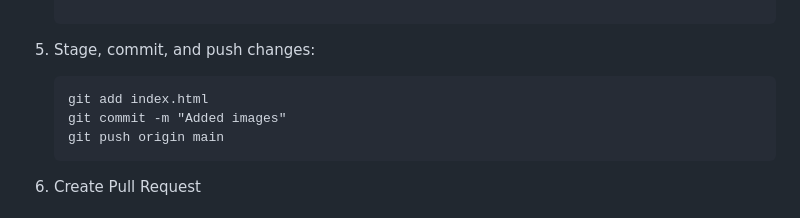
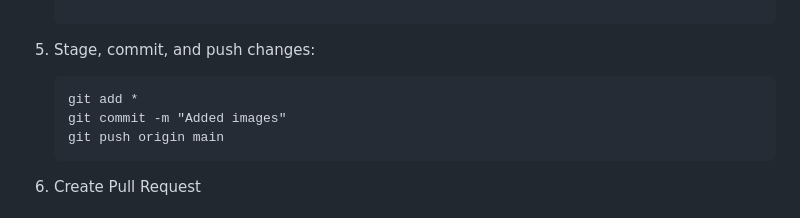
Before and after one commit to rahim-aziz/DevOps-Project, a Markdown page: README.md, the part around the change. Drawn GitHub-style.

````diff
--- a/README.md
+++ b/README.md
@@ -82,7 +82,7 @@
    ```
 5. Stage, commit, and push changes:
    ```
-   git add index.html
+   git add *
    git commit -m "Added images"
    git push origin main
    ```
````
